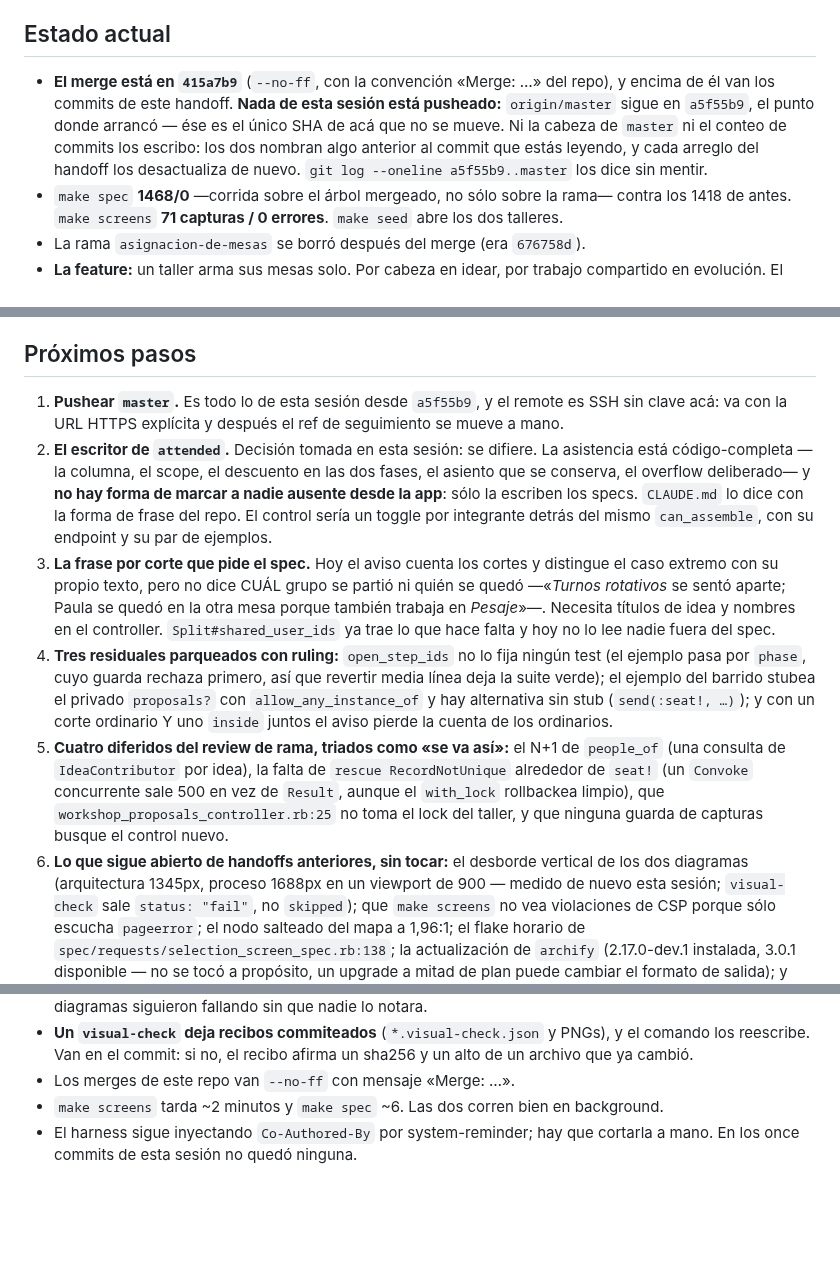
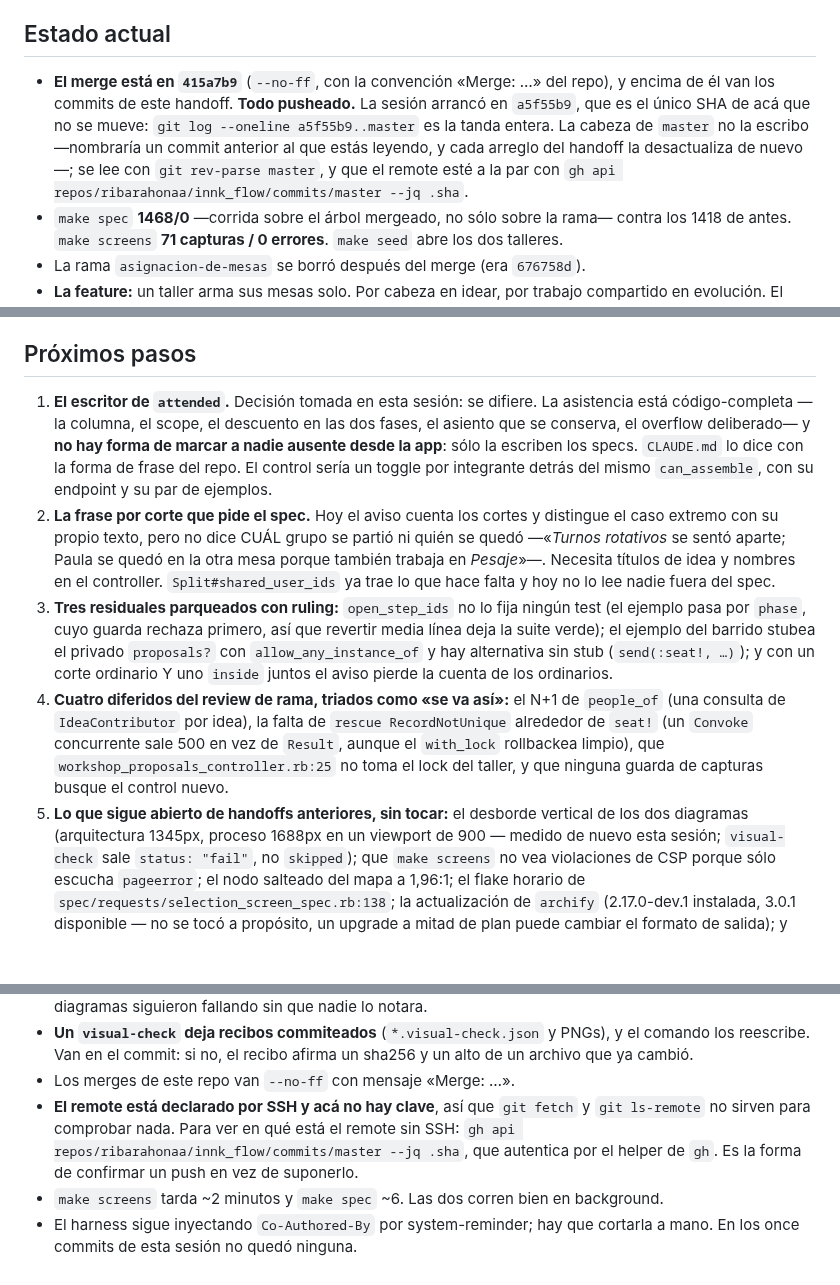
Before and after one commit to ribarahonaa/innk_flow, a Markdown page: handoff.md, 3 parts joined by grey strips. Drawn GitHub-style; blank space fills up the shorter version.

Commit message:
Handoff: pusheado, y cómo comprobarlo sin clave SSH
Decía que nada estaba pusheado, que era cierto cuando lo escribí y dejó de
serlo. Se va el paso de pushear de los próximos pasos y se renumera el resto.

Y queda anotado lo que faltaba del entorno: el remote está declarado por SSH y
acá no hay clave, así que fetch y ls-remote no comprueban nada; gh api
repos/.../commits/master --jq .sha sí, porque autentica por el helper de gh.
Es la diferencia entre confirmar un push y suponerlo.

```diff
--- a/handoff.md
+++ b/handoff.md
@@ -18,12 +18,13 @@ salieron de una revisión, no de la implementación.
 ## Estado actual
 
 - **El merge está en `415a7b9`** (`--no-ff`, con la convención «Merge: …» del
-  repo), y encima de él van los commits de este handoff. **Nada de esta sesión
-  está pusheado:** `origin/master` sigue en `a5f55b9`, el punto donde arrancó —
-  ése es el único SHA de acá que no se mueve. Ni la cabeza de `master` ni el
-  conteo de commits los escribo: los dos nombran algo anterior al commit que
-  estás leyendo, y cada arreglo del handoff los desactualiza de nuevo.
-  `git log --oneline a5f55b9..master` los dice sin mentir.
+  repo), y encima de él van los commits de este handoff. **Todo pusheado.** La
+  sesión arrancó en `a5f55b9`, que es el único SHA de acá que no se mueve:
+  `git log --oneline a5f55b9..master` es la tanda entera. La cabeza de `master`
+  no la escribo —nombraría un commit anterior al que estás leyendo, y cada
+  arreglo del handoff la desactualiza de nuevo—; se lee con `git rev-parse
+  master`, y que el remote esté a la par con `gh api
+  repos/ribarahonaa/innk_flow/commits/master --jq .sha`.
 - `make spec` **1468/0** —corrida sobre el árbol mergeado, no sólo sobre la
   rama— contra los 1418 de antes. `make screens` **71 capturas / 0 errores**.
   `make seed` abre los dos talleres.
@@ -173,35 +174,32 @@ restaura del índice, o sea deshace el ARREGLO y no la mutación.
 
 ## Próximos pasos
 
-1. **Pushear `master`.** Es todo lo de esta sesión desde `a5f55b9`, y el remote
-   es SSH sin clave acá: va con
-   la URL HTTPS explícita y después el ref de seguimiento se mueve a mano.
-2. **El escritor de `attended`.** Decisión tomada en esta sesión: se difiere. La
+1. **El escritor de `attended`.** Decisión tomada en esta sesión: se difiere. La
    asistencia está código-completa —la columna, el scope, el descuento en las dos
    fases, el asiento que se conserva, el overflow deliberado— y **no hay forma de
    marcar a nadie ausente desde la app**: sólo la escriben los specs. `CLAUDE.md`
    lo dice con la forma de frase del repo. El control sería un toggle por
    integrante detrás del mismo `can_assemble`, con su endpoint y su par de
    ejemplos.
-3. **La frase por corte que pide el spec.** Hoy el aviso cuenta los cortes y
+2. **La frase por corte que pide el spec.** Hoy el aviso cuenta los cortes y
    distingue el caso extremo con su propio texto, pero no dice CUÁL grupo se
    partió ni quién se quedó —«*Turnos rotativos* se sentó aparte; Paula se quedó
    en la otra mesa porque también trabaja en *Pesaje*»—. Necesita títulos de idea
    y nombres en el controller. `Split#shared_user_ids` ya trae lo que hace falta y
    hoy no lo lee nadie fuera del spec.
-4. **Tres residuales parqueados con ruling:** `open_step_ids` no lo fija ningún
+3. **Tres residuales parqueados con ruling:** `open_step_ids` no lo fija ningún
    test (el ejemplo pasa por `phase`, cuyo guarda rechaza primero, así que
    revertir media línea deja la suite verde); el ejemplo del barrido stubea el
    privado `proposals?` con `allow_any_instance_of` y hay alternativa sin stub
    (`send(:seat!, …)`); y con un corte ordinario Y uno `inside` juntos el aviso
    pierde la cuenta de los ordinarios.
-5. **Cuatro diferidos del review de rama, triados como «se va así»:** el N+1 de
+4. **Cuatro diferidos del review de rama, triados como «se va así»:** el N+1 de
    `people_of` (una consulta de `IdeaContributor` por idea), la falta de
    `rescue RecordNotUnique` alrededor de `seat!` (un `Convoke` concurrente sale
    500 en vez de `Result`, aunque el `with_lock` rollbackea limpio), que
    `workshop_proposals_controller.rb:25` no toma el lock del taller, y que
    ninguna guarda de capturas busque el control nuevo.
-6. **Lo que sigue abierto de handoffs anteriores, sin tocar:** el desborde
+5. **Lo que sigue abierto de handoffs anteriores, sin tocar:** el desborde
    vertical de los dos diagramas (arquitectura 1345px, proceso 1688px en un
    viewport de 900 — medido de nuevo esta sesión; `visual-check` sale
    `status: "fail"`, no `skipped`); que `make screens` no vea violaciones de CSP
@@ -233,6 +231,11 @@ restaura del índice, o sea deshace el ARREGLO y no la mutación.
   y el comando los reescribe. Van en el commit: si no, el recibo afirma un sha256
   y un alto de un archivo que ya cambió.
 - Los merges de este repo van `--no-ff` con mensaje «Merge: …».
+- **El remote está declarado por SSH y acá no hay clave**, así que `git fetch` y
+  `git ls-remote` no sirven para comprobar nada. Para ver en qué está el remote
+  sin SSH: `gh api repos/ribarahonaa/innk_flow/commits/master --jq .sha`, que
+  autentica por el helper de `gh`. Es la forma de confirmar un push en vez de
+  suponerlo.
 - `make screens` tarda ~2 minutos y `make spec` ~6. Las dos corren bien en
   background.
 - El harness sigue inyectando `Co-Authored-By` por system-reminder; hay que
```
